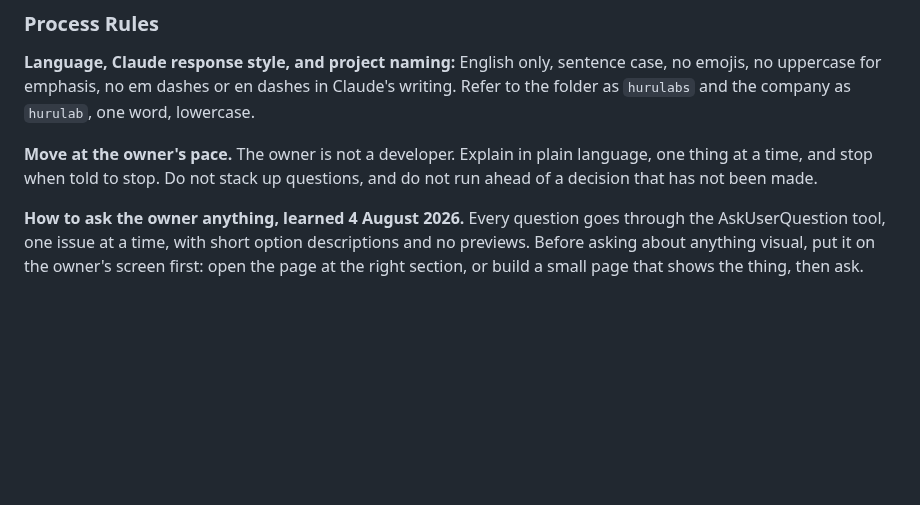
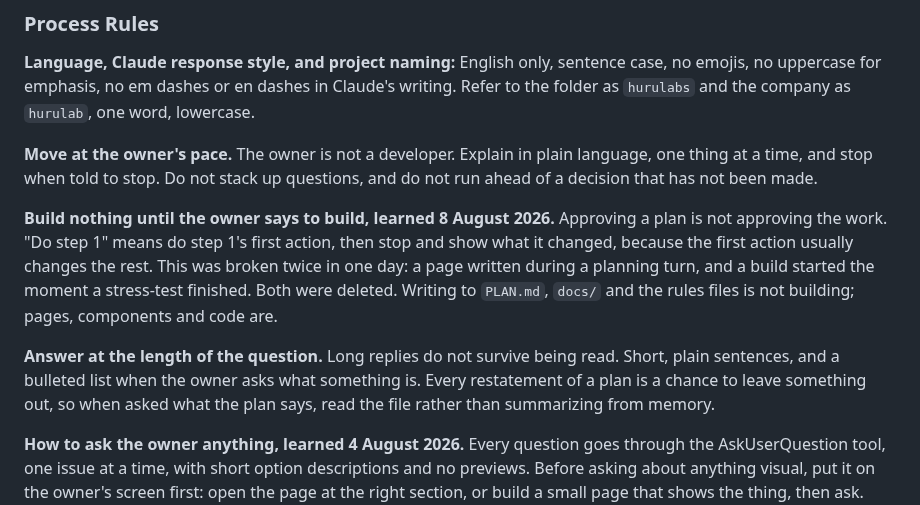
Before and after one commit to RiaanMOHA/hurulab, a Markdown page: CLAUDE.md, the part around the change. GitHub-like rendering; blank space fills up the shorter version.

Commit message:
docs(claude): build nothing until told, and answer at the question's length
Two rules from a session where work started twice before the owner asked for
it, and both had to be deleted. Approving a plan is not approving the work.

```diff
--- a/CLAUDE.md
+++ b/CLAUDE.md
@@ -95,6 +95,18 @@ folder as `hurulabs` and the company as `hurulab`, one word, lowercase.
 thing at a time, and stop when told to stop. Do not stack up questions, and do not run ahead
 of a decision that has not been made.
 
+**Build nothing until the owner says to build, learned 8 August 2026.** Approving a plan is not
+approving the work. "Do step 1" means do step 1's first action, then stop and show what it
+changed, because the first action usually changes the rest. This was broken twice in one day:
+a page written during a planning turn, and a build started the moment a stress-test finished.
+Both were deleted. Writing to `PLAN.md`, `docs/` and the rules files is not building; pages,
+components and code are.
+
+**Answer at the length of the question.** Long replies do not survive being read. Short, plain
+sentences, and a bulleted list when the owner asks what something is. Every restatement of a
+plan is a chance to leave something out, so when asked what the plan says, read the file rather
+than summarizing from memory.
+
 **How to ask the owner anything, learned 4 August 2026.** Every question goes through the
 AskUserQuestion tool, one issue at a time, with short option descriptions and no previews.
 Before asking about anything visual, put it on the owner's screen first: open the page at the
```
